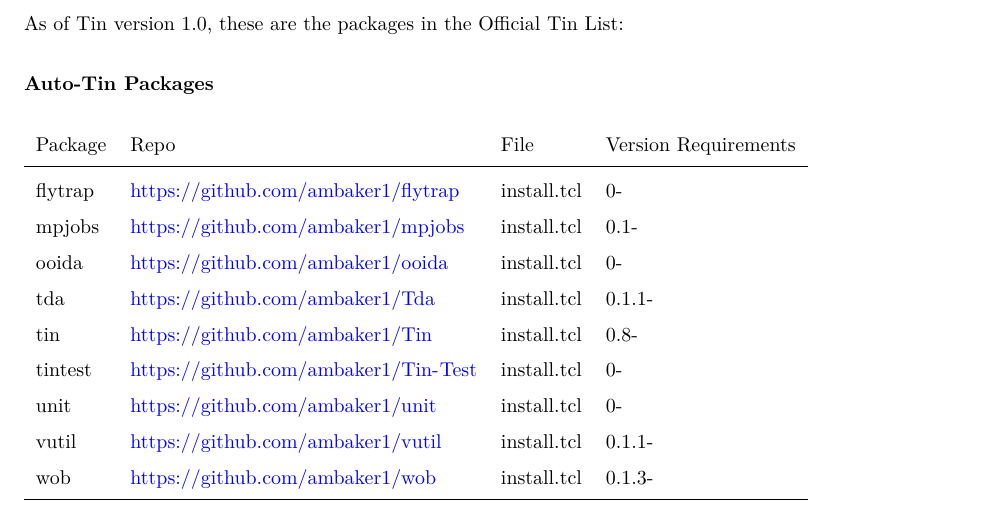
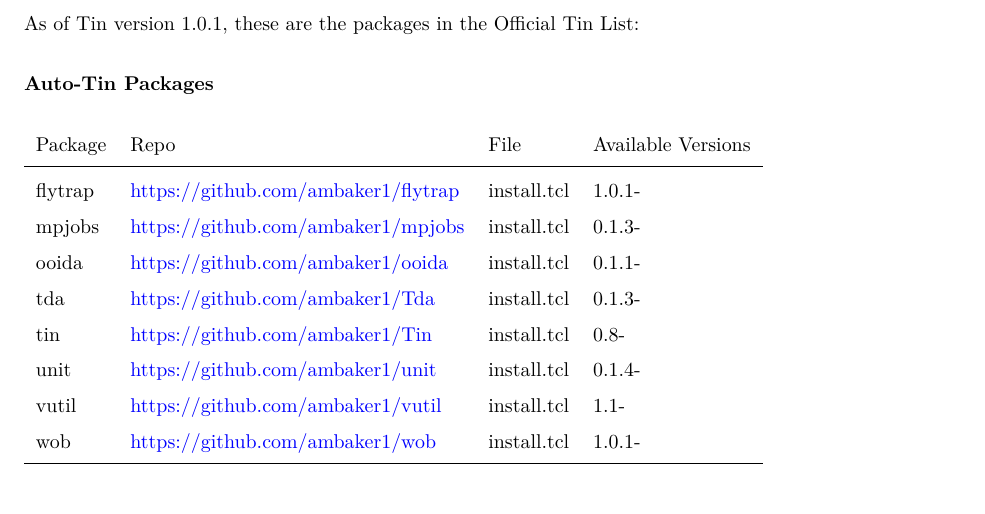
Before and after one commit to ambaker1/Tin, a LaTeX paper (doc/tin.tex, which reads doc/template/TinList.tex, doc/template/version.tex): part of page 2 of 16, cut so that both start at the same text. Compiled offline with pdfLaTeX.

Commit message:
Tinlist bug fix

```diff
--- a/doc/template/TinList.tex
+++ b/doc/template/TinList.tex
@@ -1,15 +1,14 @@
 \subsubsection{Auto-Tin Packages}
 \begin{tabular}{llll}
-Package & Repo & File & Version Requirements \\
+Package & Repo & File & Available Versions \\
 \midrule
-flytrap & \url{https://github.com/ambaker1/flytrap} & install.tcl & 0- \\
-mpjobs & \url{https://github.com/ambaker1/mpjobs} & install.tcl & 0.1- \\
-ooida & \url{https://github.com/ambaker1/ooida} & install.tcl & 0- \\
-tda & \url{https://github.com/ambaker1/Tda} & install.tcl & 0.1.1- \\
+flytrap & \url{https://github.com/ambaker1/flytrap} & install.tcl & 1.0.1- \\
+mpjobs & \url{https://github.com/ambaker1/mpjobs} & install.tcl & 0.1.3- \\
+ooida & \url{https://github.com/ambaker1/ooida} & install.tcl & 0.1.1- \\
+tda & \url{https://github.com/ambaker1/Tda} & install.tcl & 0.1.3- \\
 tin & \url{https://github.com/ambaker1/Tin} & install.tcl & 0.8- \\
-tintest & \url{https://github.com/ambaker1/Tin-Test} & install.tcl & 0- \\
-unit & \url{https://github.com/ambaker1/unit} & install.tcl & 0- \\
-vutil & \url{https://github.com/ambaker1/vutil} & install.tcl & 0.1.1- \\
-wob & \url{https://github.com/ambaker1/wob} & install.tcl & 0.1.3- \\
+unit & \url{https://github.com/ambaker1/unit} & install.tcl & 0.1.4- \\
+vutil & \url{https://github.com/ambaker1/vutil} & install.tcl & 1.1- \\
+wob & \url{https://github.com/ambaker1/wob} & install.tcl & 1.0.1- \\
 \bottomrule
 \end{tabular}
--- a/doc/template/version.tex
+++ b/doc/template/version.tex
@@ -1 +1 @@
-\newcommand{\version}{1.0}
+\newcommand{\version}{1.0.1}
```
Also changed, not shown: doc/tin.pdf, 6 other files.
